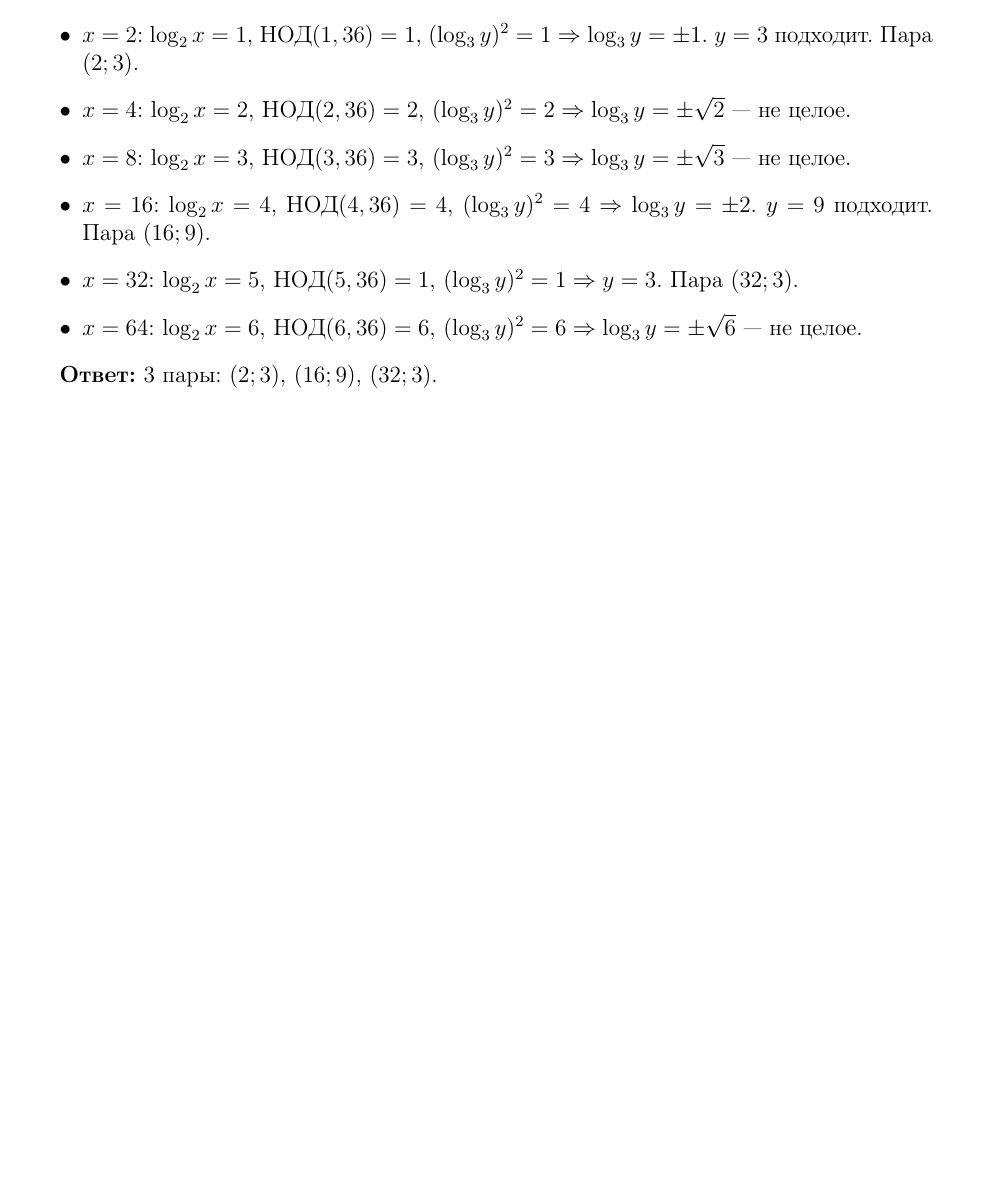
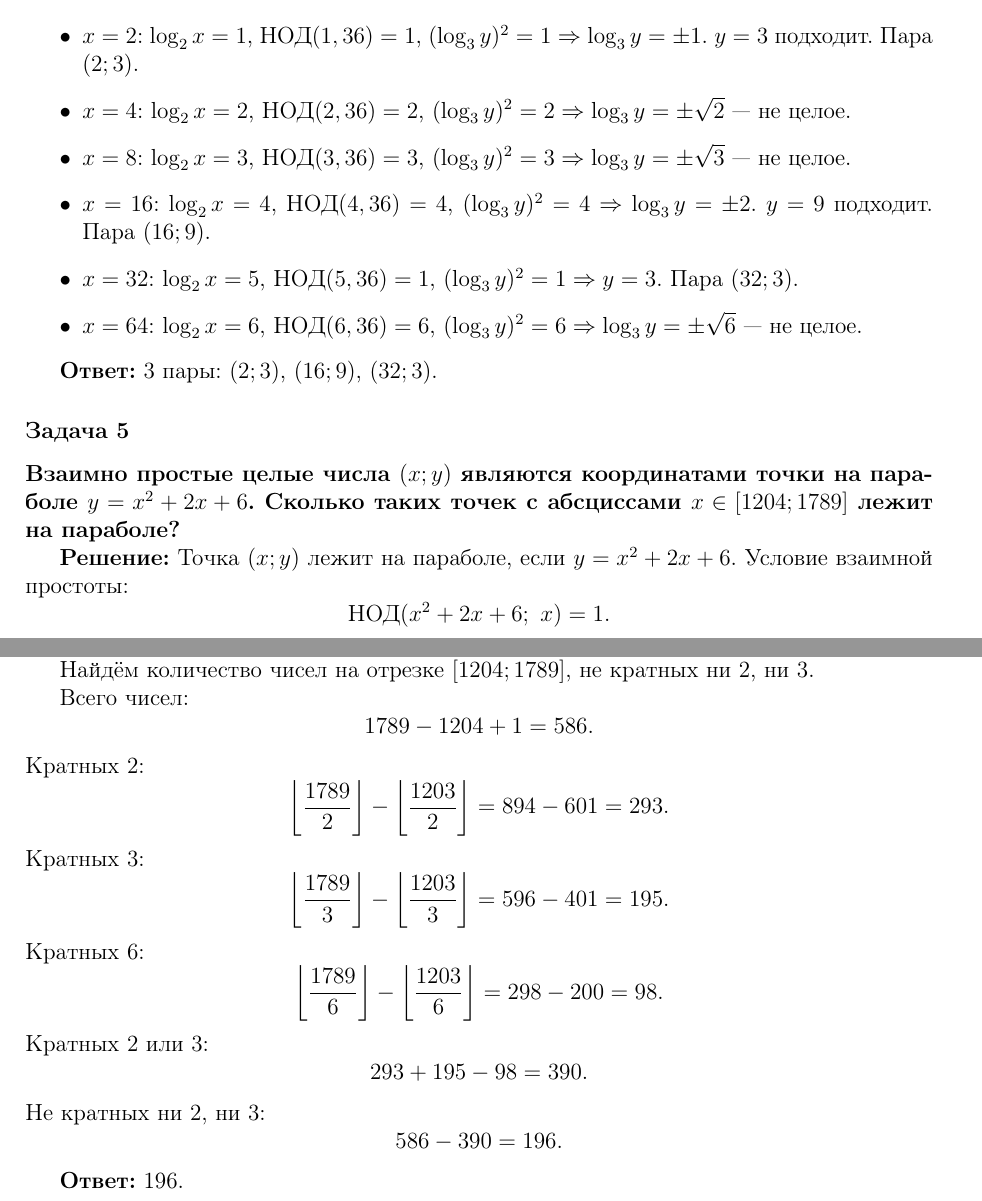
Before and after one commit to kuznetsovvj/education, a LaTeX document (mathbook/wolfson-divisibility/solutions-wolfson-divisibility-olymp.tex): part of page 2 of 2 before the commit and two parts of pages 2 and 3 of 3 after it, the two joined at a grey line, cut so that both start at the same text, the shorter picture padded with empty space. Compiled offline with pdfLaTeX.

Commit message:
Вольфсон. Олимпиады. Задача 5

```diff
--- a/mathbook/wolfson-divisibility/solutions-wolfson-divisibility-olymp.tex
+++ b/mathbook/wolfson-divisibility/solutions-wolfson-divisibility-olymp.tex
@@ -90,3 +90,10 @@ $\log_2 x$ принимает целые значения: 0, 1, 2, 3, 4, 5, 6 (
 
 \textbf{Ответ:} 3 пары: $(2;3)$, $(16;9)$, $(32;3)$.
 
+\subsubsection*{Задача 5}
+\textbf{Взаимно простые целые числа $(x;y)$ являются координатами точки на параболе $y = x^2 + 2x + 6$. Сколько таких точек с абсциссами $x \in [1204; 1789]$ лежит на параболе?}
+
+\textbf{Решение:}
+Точка $(x; y)$ лежит на параболе, если $y = x^2 + 2x + 6$. Условие взаимной простоты:
+\[
+\text{НОД}(x^2 + 2x + 6;\ x) = 1.
@@ -93 +107,30 @@ $\log_2 x$ принимает целые значения: 0, 1, 2, 3, 4, 5, 6 (
+Найдём количество чисел на отрезке $[1204; 1789]$, не кратных ни 2, ни 3.
+
+Всего чисел:
+\[
+1789 - 1204 + 1 = 586.
+\]
+Кратных 2:
+\[
+\left\lfloor \frac{1789}{2} \right\rfloor - \left\lfloor \frac{1203}{2} \right\rfloor = 894 - 601 = 293.
+\]
+Кратных 3:
+\[
+\left\lfloor \frac{1789}{3} \right\rfloor - \left\lfloor \frac{1203}{3} \right\rfloor = 596 - 401 = 195.
+\]
+Кратных 6:
+\[
+\left\lfloor \frac{1789}{6} \right\rfloor - \left\lfloor \frac{1203}{6} \right\rfloor = 298 - 200 = 98.
+\]
+Кратных 2 или 3:
+\[
+293 + 195 - 98 = 390.
+\]
+Не кратных ни 2, ни 3:
+\[
+586 - 390 = 196.
+\]
+
+\textbf{Ответ:} 196.
+
 \end{document}
```
Also changed, not shown: mathbook/wolfson-divisibility/solutions-wolfson-divisibility-olymp.tex (7 more changed lines).
